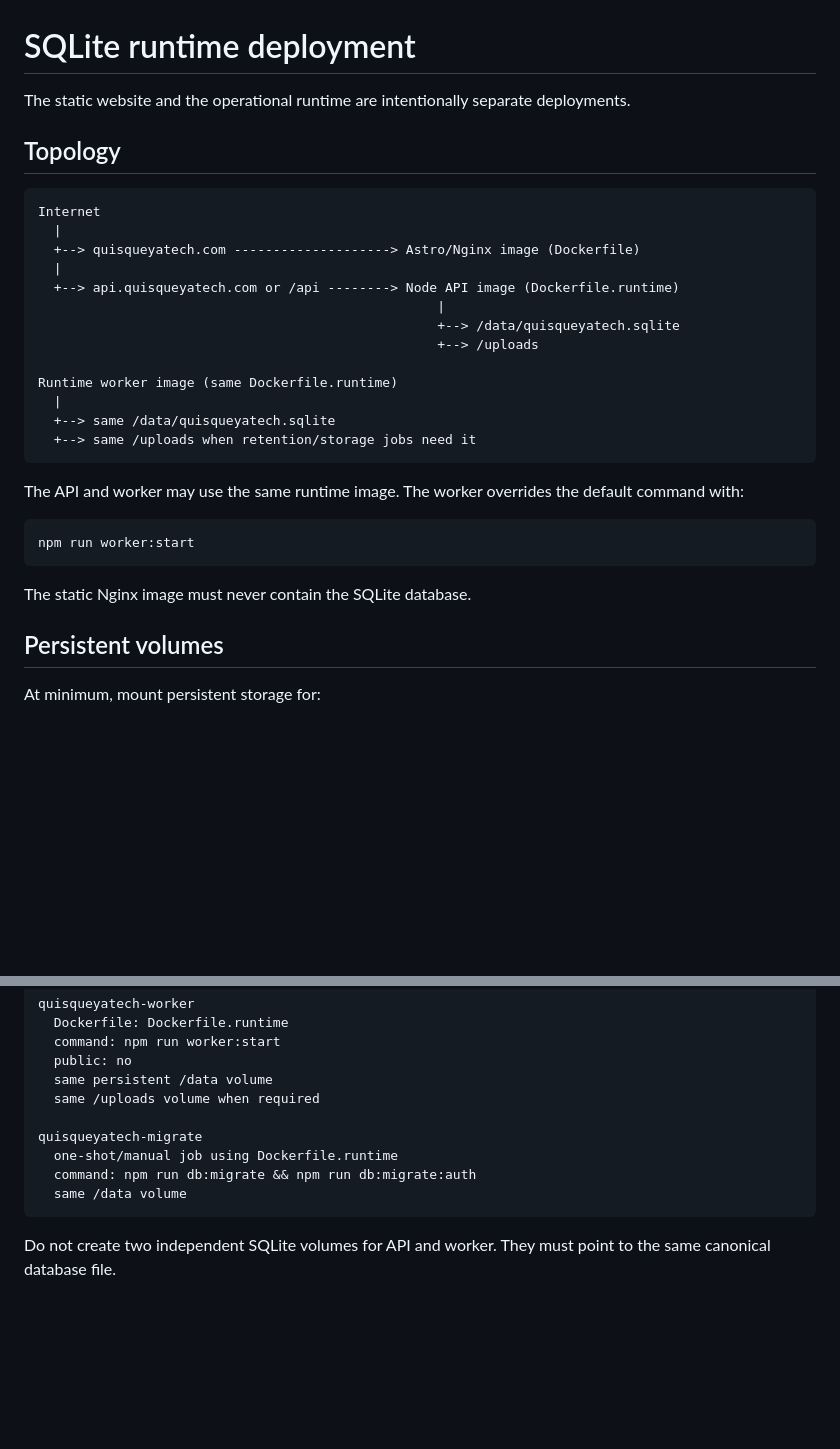
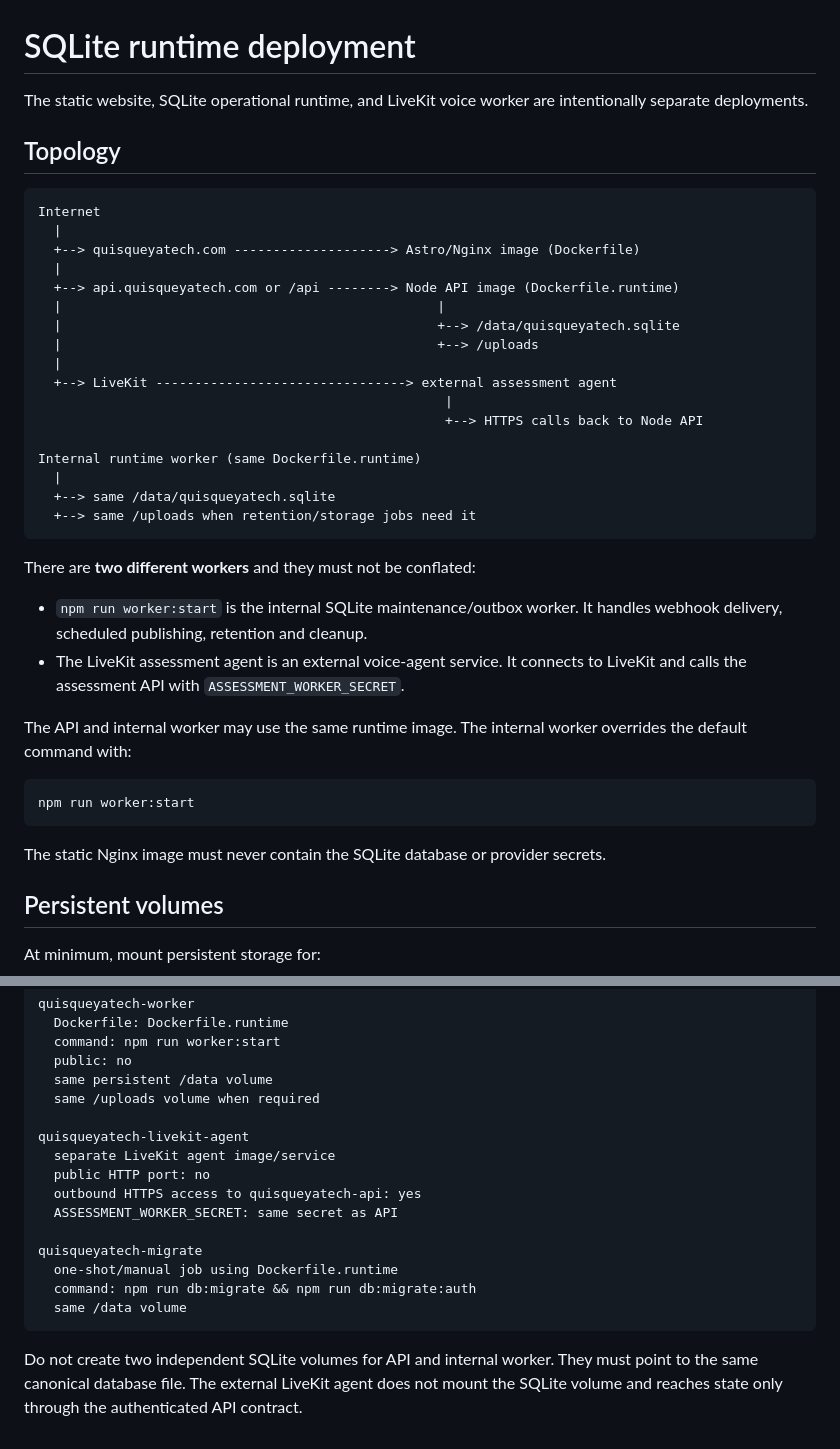
Before and after one commit to JulioMarte/Quisqueyatech.com, a Markdown page: docs/sqlite-runtime-deployment.md, 2 parts joined by grey strips. GitHub-like rendering; blank space fills up the shorter version.

````diff
--- a/docs/sqlite-runtime-deployment.md
+++ b/docs/sqlite-runtime-deployment.md
@@ -1,6 +1,6 @@
 # SQLite runtime deployment
 
-The static website and the operational runtime are intentionally separate deployments.
+The static website, SQLite operational runtime, and LiveKit voice worker are intentionally separate deployments.
 
 ## Topology
 
@@ -10,23 +10,32 @@ Internet
   +--> quisqueyatech.com --------------------> Astro/Nginx image (Dockerfile)
   |
   +--> api.quisqueyatech.com or /api --------> Node API image (Dockerfile.runtime)
-                                                   |
-                                                   +--> /data/quisqueyatech.sqlite
-                                                   +--> /uploads
+  |                                                |
+  |                                                +--> /data/quisqueyatech.sqlite
+  |                                                +--> /uploads
+  |
+  +--> LiveKit --------------------------------> external assessment agent
+                                                    |
+                                                    +--> HTTPS calls back to Node API
 
-Runtime worker image (same Dockerfile.runtime)
+Internal runtime worker (same Dockerfile.runtime)
   |
   +--> same /data/quisqueyatech.sqlite
   +--> same /uploads when retention/storage jobs need it
 ```
 
-The API and worker may use the same runtime image. The worker overrides the default command with:
+There are **two different workers** and they must not be conflated:
+
+- `npm run worker:start` is the internal SQLite maintenance/outbox worker. It handles webhook delivery, scheduled publishing, retention and cleanup.
+- The LiveKit assessment agent is an external voice-agent service. It connects to LiveKit and calls the assessment API with `ASSESSMENT_WORKER_SECRET`.
+
+The API and internal worker may use the same runtime image. The internal worker overrides the default command with:
 
 ```bash
 npm run worker:start
 ```
 
-The static Nginx image must never contain the SQLite database.
+The static Nginx image must never contain the SQLite database or provider secrets.
 
 ## Persistent volumes
 
@@ -190,10 +273,16 @@ quisqueyatech-worker
   same persistent /data volume
   same /uploads volume when required
 
+quisqueyatech-livekit-agent
+  separate LiveKit agent image/service
+  public HTTP port: no
+  outbound HTTPS access to quisqueyatech-api: yes
+  ASSESSMENT_WORKER_SECRET: same secret as API
+
 quisqueyatech-migrate
   one-shot/manual job using Dockerfile.runtime
   command: npm run db:migrate && npm run db:migrate:auth
   same /data volume
 ```
 
-Do not create two independent SQLite volumes for API and worker. They must point to the same canonical database file.
+Do not create two independent SQLite volumes for API and internal worker. They must point to the same canonical database file. The external LiveKit agent does not mount the SQLite volume and reaches state only through the authenticated API contract.
````
Also changed, not shown: other parts of docs/sqlite-runtime-deployment.md (+93 -19 lines).
